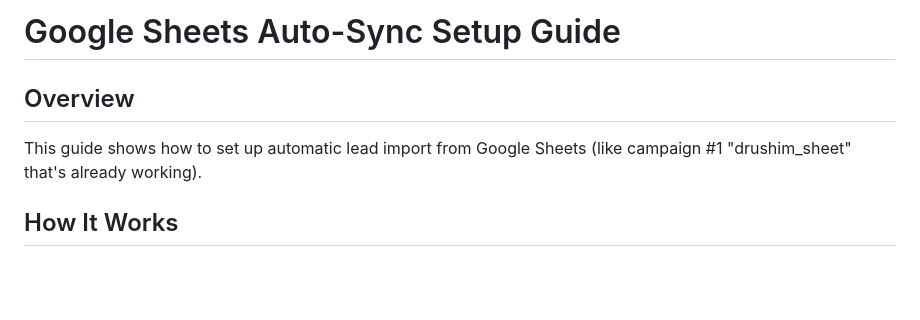
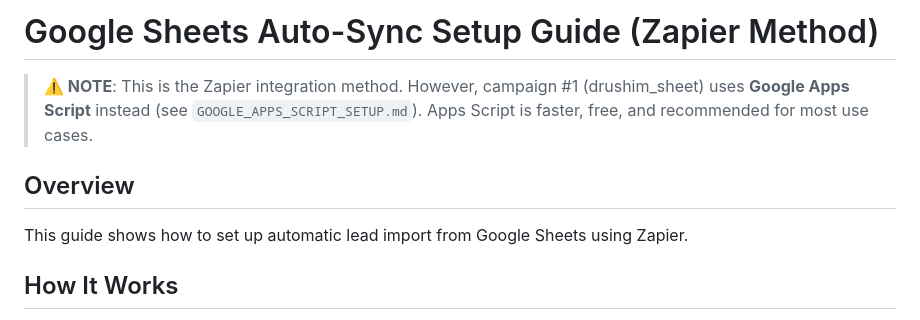
Before and after one commit to shmuelia/LeadsManager, a Markdown page: GOOGLE_SHEETS_SETUP_GUIDE.md, the part around the change. GitHub-like rendering; blank space fills up the shorter version.

```diff
--- a/GOOGLE_SHEETS_SETUP_GUIDE.md
+++ b/GOOGLE_SHEETS_SETUP_GUIDE.md
@@ -1,7 +1,9 @@
-# Google Sheets Auto-Sync Setup Guide
+# Google Sheets Auto-Sync Setup Guide (Zapier Method)
+
+> **⚠️ NOTE**: This is the Zapier integration method. However, campaign #1 (drushim_sheet) uses **Google Apps Script** instead (see `GOOGLE_APPS_SCRIPT_SETUP.md`). Apps Script is faster, free, and recommended for most use cases.
 
 ## Overview
-This guide shows how to set up automatic lead import from Google Sheets (like campaign #1 "drushim_sheet" that's already working).
+This guide shows how to set up automatic lead import from Google Sheets using Zapier.
 
 ## How It Works
 1. You add a new row to your Google Sheet
```
Also changed, not shown: GOOGLE_APPS_SCRIPT_SETUP.md (added, +251 -0 lines).
